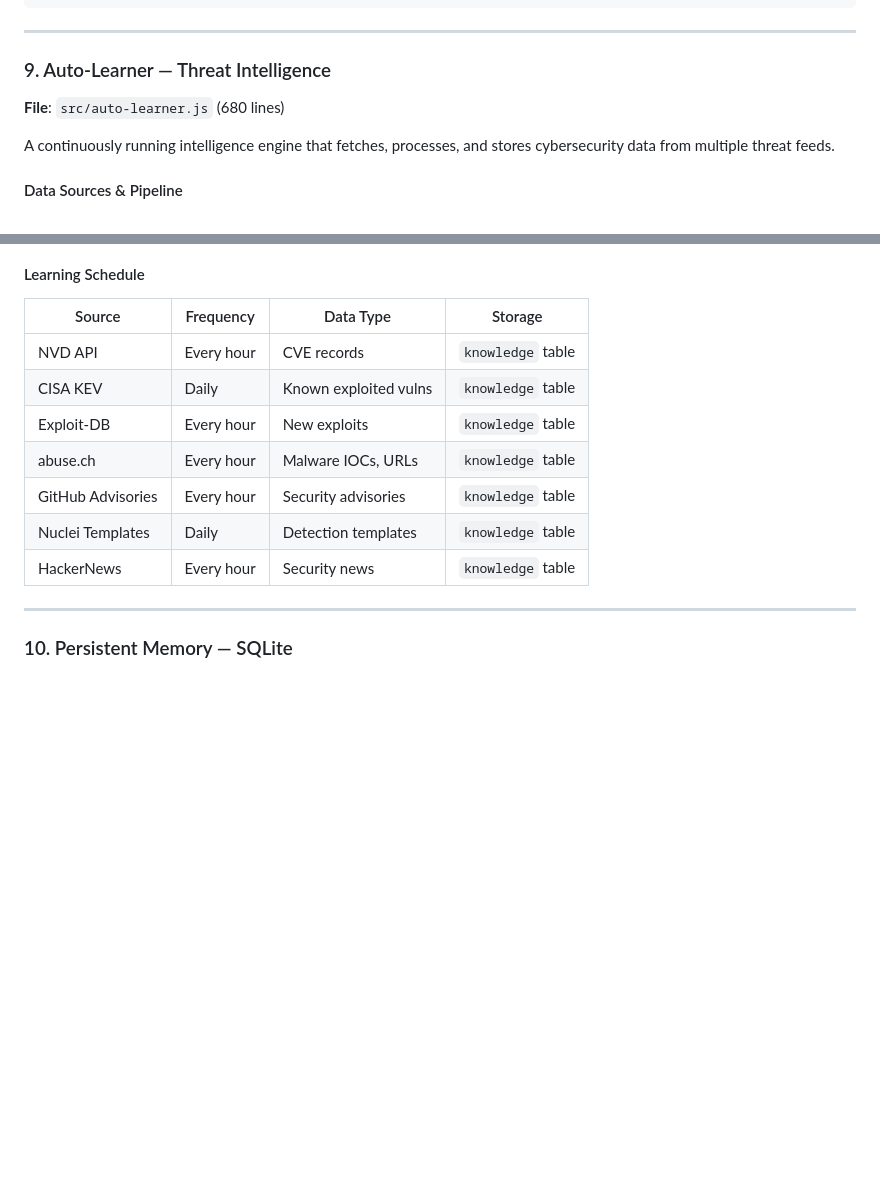
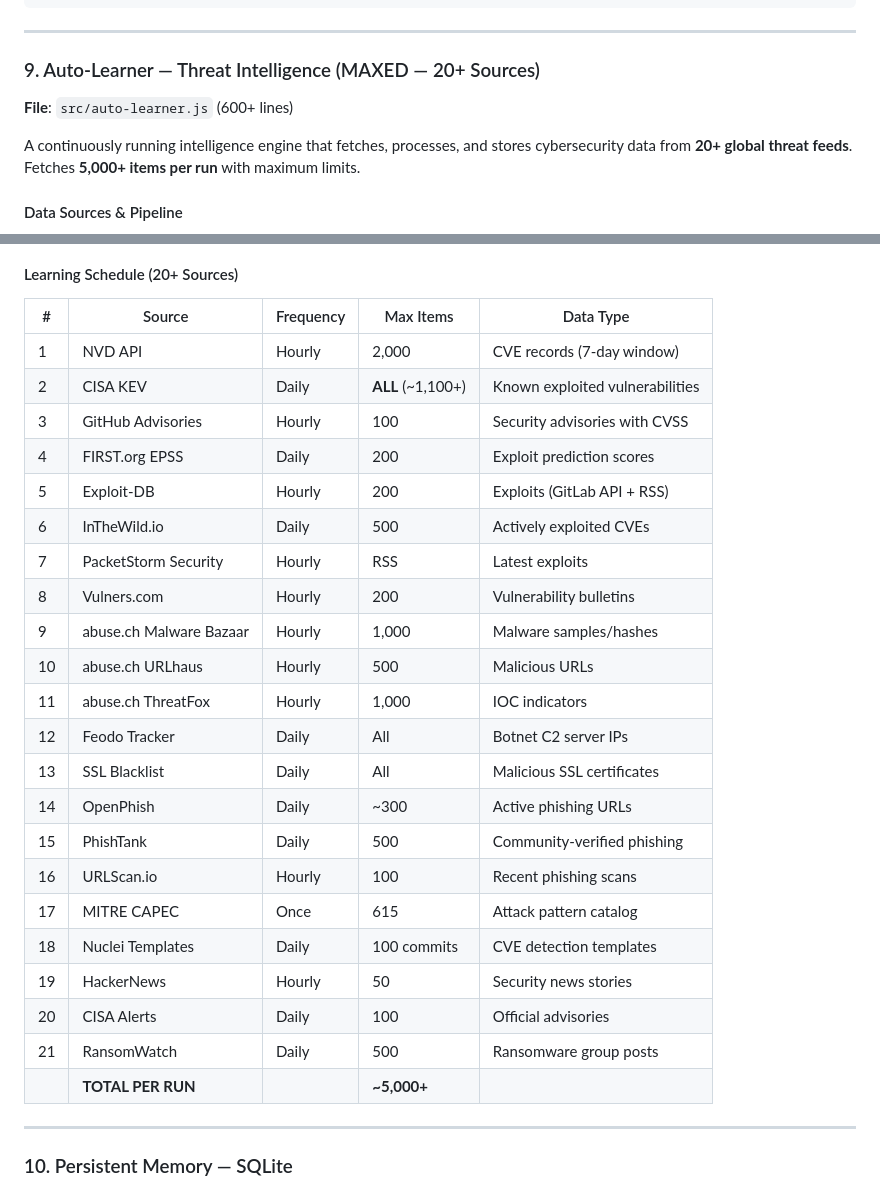
Before and after one commit to ABINAYAN-HUB/Cyber-Security-Agentic-Framework, a Markdown page: ARCHITECTURE.md, 2 parts joined by grey strips. Rendered like a GitHub page; blank space fills up the shorter version.

````diff
--- a/ARCHITECTURE.md
+++ b/ARCHITECTURE.md
@@ -565,11 +565,11 @@ Main Agent
 
 ---
 
-### 9. Auto-Learner — Threat Intelligence
+### 9. Auto-Learner — Threat Intelligence (MAXED — 20+ Sources)
 
-**File**: `src/auto-learner.js` (680 lines)
+**File**: `src/auto-learner.js` (600+ lines)
 
-A continuously running intelligence engine that fetches, processes, and stores cybersecurity data from multiple threat feeds.
+A continuously running intelligence engine that fetches, processes, and stores cybersecurity data from **20+ global threat feeds**. Fetches **5,000+ items per run** with maximum limits.
 
 #### Data Sources & Pipeline
 
@@ -607,16 +622,32 @@ flowchart LR
 ```
 
-#### Learning Schedule
+#### Learning Schedule (20+ Sources)
 
-| Source | Frequency | Data Type | Storage |
-|--------|-----------|-----------|---------|
-| NVD API | Every hour | CVE records | `knowledge` table |
-| CISA KEV | Daily | Known exploited vulns | `knowledge` table |
-| Exploit-DB | Every hour | New exploits | `knowledge` table |
-| abuse.ch | Every hour | Malware IOCs, URLs | `knowledge` table |
-| GitHub Advisories | Every hour | Security advisories | `knowledge` table |
-| Nuclei Templates | Daily | Detection templates | `knowledge` table |
-| HackerNews | Every hour | Security news | `knowledge` table |
+| # | Source | Frequency | Max Items | Data Type |
+|---|--------|-----------|-----------|-----------|
+| 1 | NVD API | Hourly | 2,000 | CVE records (7-day window) |
+| 2 | CISA KEV | Daily | **ALL** (~1,100+) | Known exploited vulnerabilities |
+| 3 | GitHub Advisories | Hourly | 100 | Security advisories with CVSS |
+| 4 | FIRST.org EPSS | Daily | 200 | Exploit prediction scores |
+| 5 | Exploit-DB | Hourly | 200 | Exploits (GitLab API + RSS) |
+| 6 | InTheWild.io | Daily | 500 | Actively exploited CVEs |
+| 7 | PacketStorm Security | Hourly | RSS | Latest exploits |
+| 8 | Vulners.com | Hourly | 200 | Vulnerability bulletins |
+| 9 | abuse.ch Malware Bazaar | Hourly | 1,000 | Malware samples/hashes |
+| 10 | abuse.ch URLhaus | Hourly | 500 | Malicious URLs |
+| 11 | abuse.ch ThreatFox | Hourly | 1,000 | IOC indicators |
+| 12 | Feodo Tracker | Daily | All | Botnet C2 server IPs |
+| 13 | SSL Blacklist | Daily | All | Malicious SSL certificates |
+| 14 | OpenPhish | Daily | ~300 | Active phishing URLs |
+| 15 | PhishTank | Daily | 500 | Community-verified phishing |
+| 16 | URLScan.io | Hourly | 100 | Recent phishing scans |
+| 17 | MITRE CAPEC | Once | 615 | Attack pattern catalog |
+| 18 | Nuclei Templates | Daily | 100 commits | CVE detection templates |
+| 19 | HackerNews | Hourly | 50 | Security news stories |
+| 20 | CISA Alerts | Daily | 100 | Official advisories |
+| 21 | RansomWatch | Daily | 500 | Ransomware group posts |
+| | **TOTAL PER RUN** | | **~5,000+** | |
+
 
 ---
 
````
Also changed, not shown: other parts of ARCHITECTURE.md (+37 -22 lines), AGENT.md (+40 -7 lines), README.md (+10 -5 lines).
